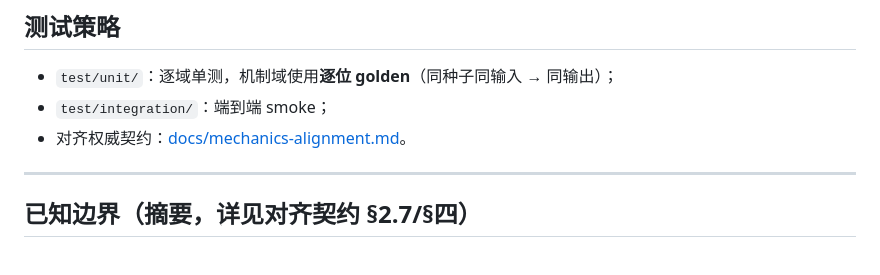
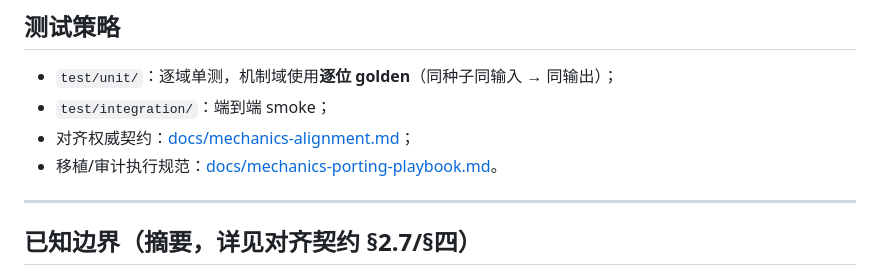
Before and after one commit to haruta16/reversegen, a Markdown page: ARCHITECTURE.md, the part around the change. Rendered like a GitHub page.

```diff
--- a/ARCHITECTURE.md
+++ b/ARCHITECTURE.md
@@ -133,7 +133,8 @@ replayCode + 地形 + extraConfig
 
 - `test/unit/`：逐域单测，机制域使用**逐位 golden**（同种子同输入 → 同输出）；
 - `test/integration/`：端到端 smoke；
-- 对齐权威契约：[docs/mechanics-alignment.md](./docs/mechanics-alignment.md)。
+- 对齐权威契约：[docs/mechanics-alignment.md](./docs/mechanics-alignment.md)；
+- 移植/审计执行规范：[docs/mechanics-porting-playbook.md](./docs/mechanics-porting-playbook.md)。
 
 ---
 
```
Also changed, not shown: docs/mechanics-alignment.md (+5 -0 lines), docs/mechanics-porting-playbook.md (added, +162 -0 lines).
